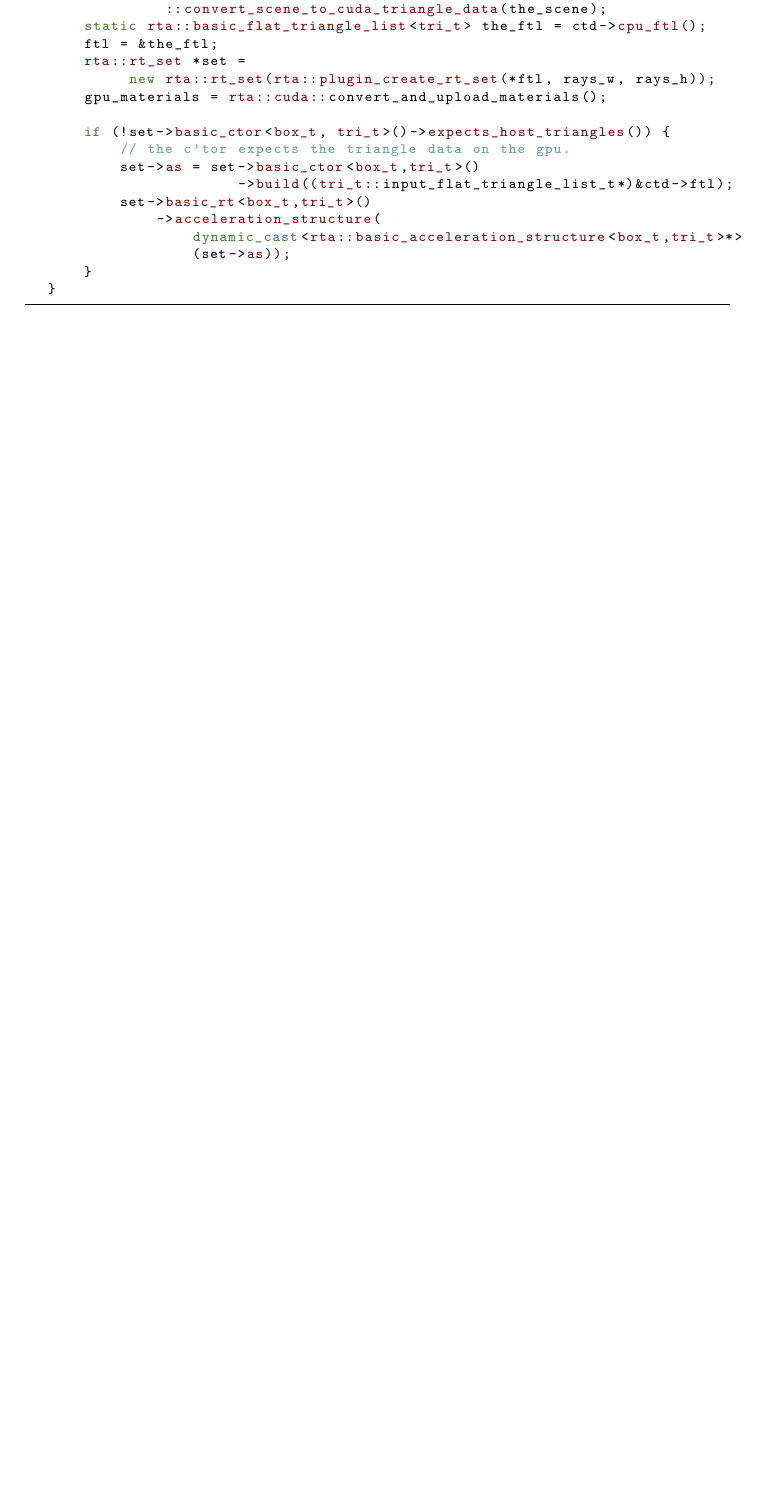
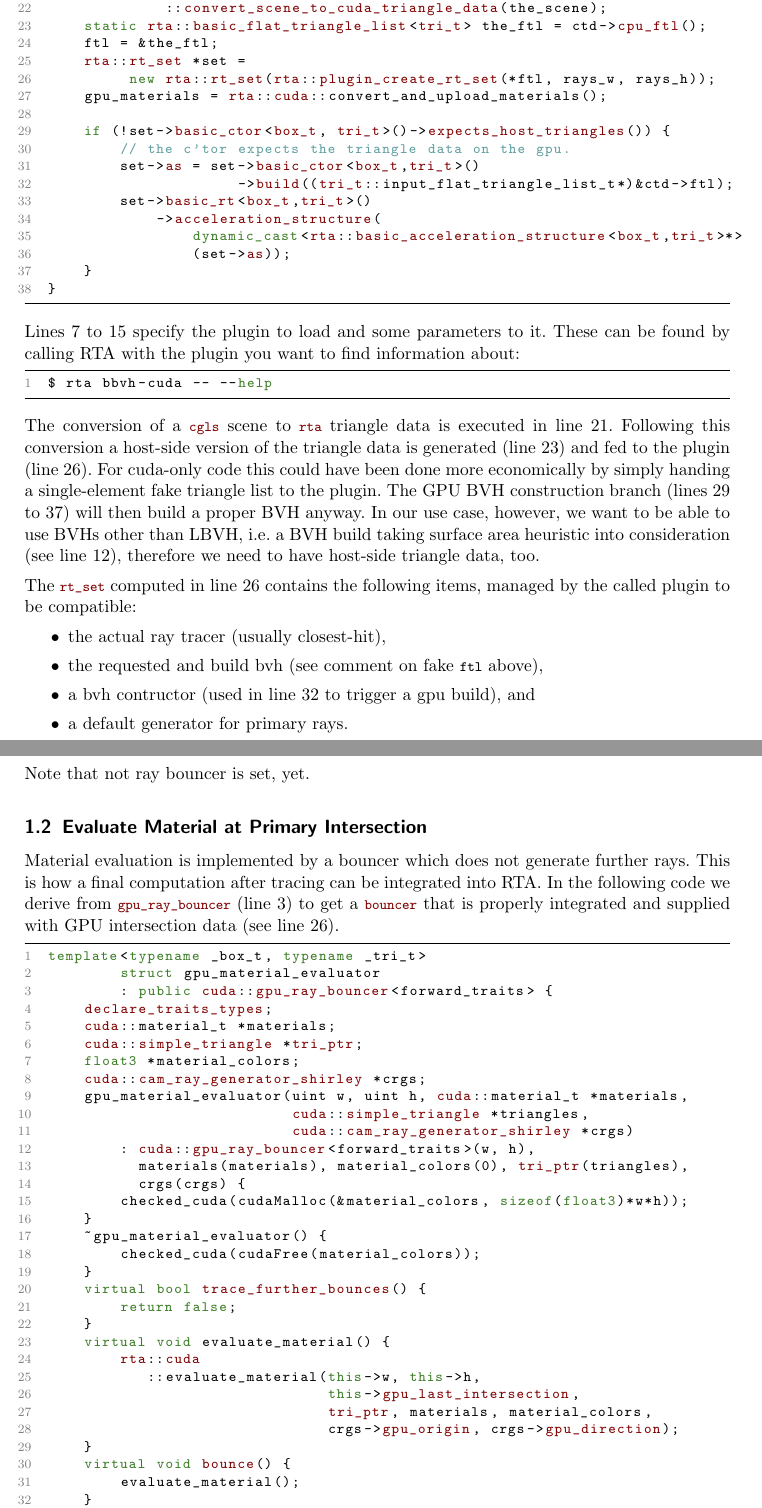
Before and after one commit to kiselgra/globillum, a LaTeX document (doc/rta/use-cases.tex): part of page 3 of 3 before the commit and two parts of pages 3 and 4 of 5 after it, the two joined at a grey line, cut so that both start at the same text, the shorter picture padded with empty space. Compiled offline with pdfLaTeX.

Commit message:
more use-case documentation.

```diff
--- a/doc/rta/use-cases.tex
+++ b/doc/rta/use-cases.tex
@@ -150,0 +145 @@
+		classoffset=1,
@@ -151,3 +156,7 @@
+		classoffset=0
+}
+
+
 \title{RTA Use Cases}
 \subtitle{Examples of how we put RTA to use \\to implement certain rendering techniques}
 \author{Kai}
@@ -224,19 +234,83 @@ void setup_rta(std::string plugin) {
-	ctd = rta::cgls::connection
+	rta_connection = new rta::cgls::connection(plugin, args);@\label{setup:conn1}@
+	ctd = rta::cgls::connection@\label{setup:conv1}@
 	         ::convert_scene_to_cuda_triangle_data(the_scene);
-	static rta::basic_flat_triangle_list<tri_t> the_ftl = ctd->cpu_ftl();
+	static rta::basic_flat_triangle_list<tri_t> the_ftl = ctd->cpu_ftl();@\label{setup:cpuftl1}@
 	ftl = &the_ftl;
 	rta::rt_set *set =
-		 new rta::rt_set(rta::plugin_create_rt_set(*ftl, rays_w, rays_h));
-	gpu_materials = rta::cuda::convert_and_upload_materials();
+		 new rta::rt_set(rta::plugin_create_rt_set(*ftl, rays_w, rays_h));@\label{setup:cpuftl2}@
+	gpu_materials = rta::cuda::convert_and_upload_materials();@\label{setup:gpumat2}@
 
-	if (!set->basic_ctor<box_t, tri_t>()->expects_host_triangles()) {
+	if (!set->basic_ctor<box_t, tri_t>()->expects_host_triangles()) {@\label{setup:buildgpu1}@
 		// the c'tor expects the triangle data on the gpu.
 		set->as = set->basic_ctor<box_t,tri_t>()
-		             ->build((tri_t::input_flat_triangle_list_t*)&ctd->ftl);
+		             ->build((tri_t::input_flat_triangle_list_t*)&ctd->ftl);@\label{setup:ctor}@
 		set->basic_rt<box_t,tri_t>()
 		    ->acceleration_structure(
 				dynamic_cast<rta::basic_acceleration_structure<box_t,tri_t>*>
 				(set->as));
-	}
+	}@\label{setup:buildgpu2}@
 }
 \end{lstlisting}
+
+Lines~\ref{setup:plugin1} to~\ref{setup:plugin2} specify the plugin to load and some parameters to it.
+These can be found by calling RTA with the plugin you want to find information about:
+\begin{lstlisting}[language=bash]
+$ rta bbvh-cuda -- --help
+\end{lstlisting}
+The conversion of a \lstinline|cgls| scene to \lstinline|rta| triangle data is executed in line~\ref{setup:conv1}.
+Following this conversion a host-side version of the triangle data is generated (line~\ref{setup:cpuftl1})
+	and fed to the plugin (line~\ref{setup:cpuftl2}).
+For cuda-only code this could have been done more economically by simply handing a single-element fake triangle list to the plugin.
+The GPU BVH construction branch (lines~\ref{setup:buildgpu1} to~\ref{setup:buildgpu2}) will then build a proper BVH anyway.
+In our use case, however, we want to be able to use BVHs other than LBVH,
+	i.e. a BVH build taking surface area heuristic into consideration (see line~\ref{setup:bsah}),
+	therefore we need to have host-side triangle data, too.
+
+The \lstinline|rt_set| computed in line~\ref{setup:cpuftl2} contains the following items, managed by the called plugin to be compatible:
+\begin{itemize}
+\item the actual ray tracer (usually closest-hit),
+\item the requested and build bvh (see comment on fake \lstinline|ftl| above),
+\item a bvh contructor (used in line~\ref{setup:ctor} to trigger a gpu build), and
+\item a default generator for primary rays.
+\end{itemize}
+Note that not ray bouncer is set, yet.
+
+\subsection{Evaluate Material at Primary Intersection}
+Material evaluation is implemented by a bouncer which does not generate further rays.
+This is how a final computation after tracing can be integrated into RTA.
+In the following code we derive from \lstinline|gpu_ray_bouncer| (line~\ref{matev:derv}) to get a \lstinline|bouncer|
+	that is properly integrated and supplied with GPU intersection data (see line~\ref{matev:gpudata}).
+\begin{lstlisting}
+template<typename _box_t, typename _tri_t>
+		struct gpu_material_evaluator
+		: public cuda::gpu_ray_bouncer<forward_traits> {@\label{matev:derv}@
+	declare_traits_types;
+	cuda::material_t *materials;
+	cuda::simple_triangle *tri_ptr;
+	float3 *material_colors;
+	cuda::cam_ray_generator_shirley *crgs;
+	gpu_material_evaluator(uint w, uint h, cuda::material_t *materials,
+	                       cuda::simple_triangle *triangles,
+						   cuda::cam_ray_generator_shirley *crgs)
+		: cuda::gpu_ray_bouncer<forward_traits>(w, h),
+		  materials(materials), material_colors(0), tri_ptr(triangles),
+		  crgs(crgs) {
+		checked_cuda(cudaMalloc(&material_colors, sizeof(float3)*w*h));
+	}
+	~gpu_material_evaluator() {
+		checked_cuda(cudaFree(material_colors));
+	}
+	virtual bool trace_further_bounces() {
+		return false;
+	}
+	virtual void evaluate_material() {
+		rta::cuda
+		   ::evaluate_material(this->w, this->h,
+						       this->gpu_last_intersection, @\label{matev:gpudata}@
+						       tri_ptr, materials, material_colors,
+						       crgs->gpu_origin, crgs->gpu_direction);
+	}
+	virtual void bounce() {
+		evaluate_material();
+	}
+	virtual std::string identification() {
```
Also changed, not shown: doc/rta/use-cases.tex (110 more changed lines).
